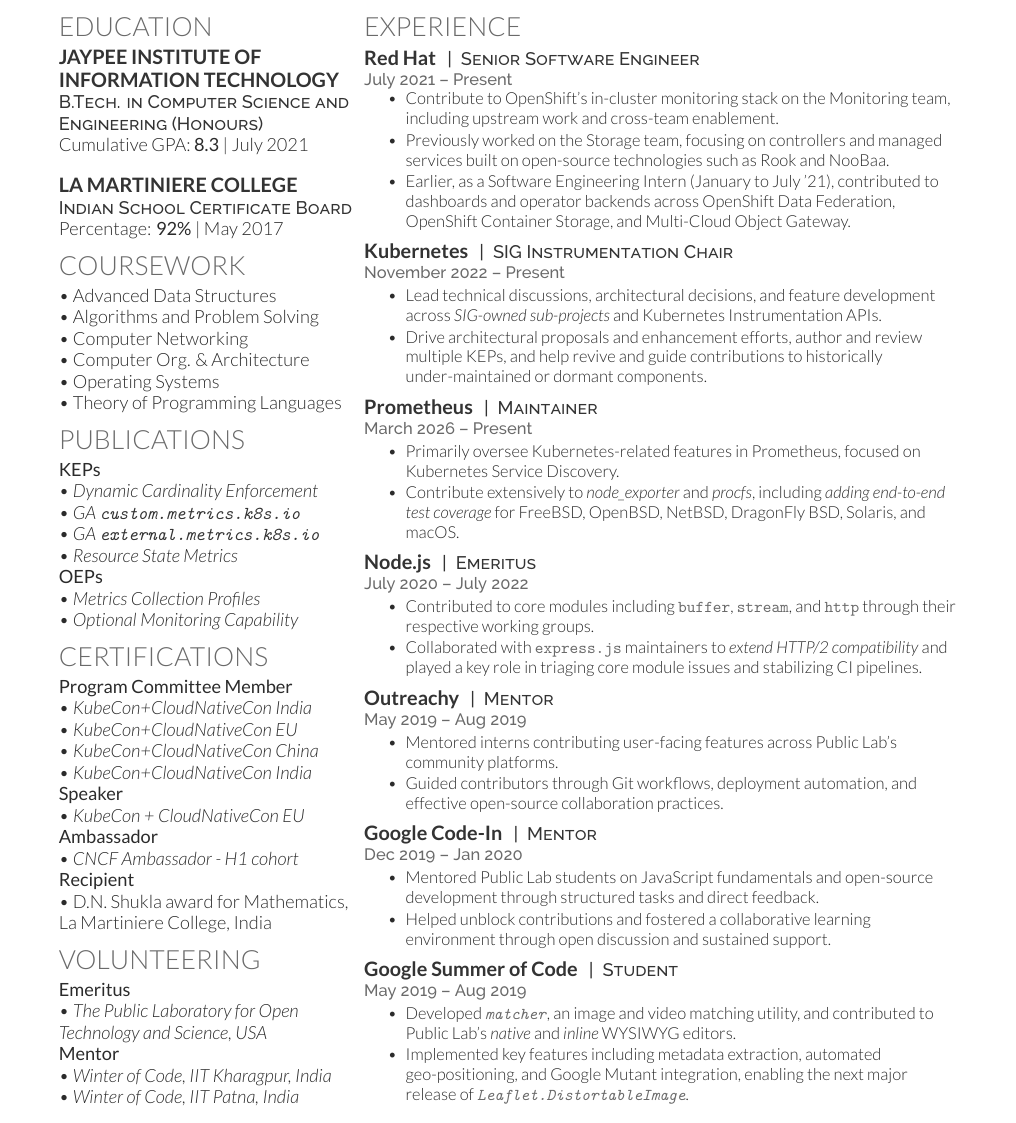
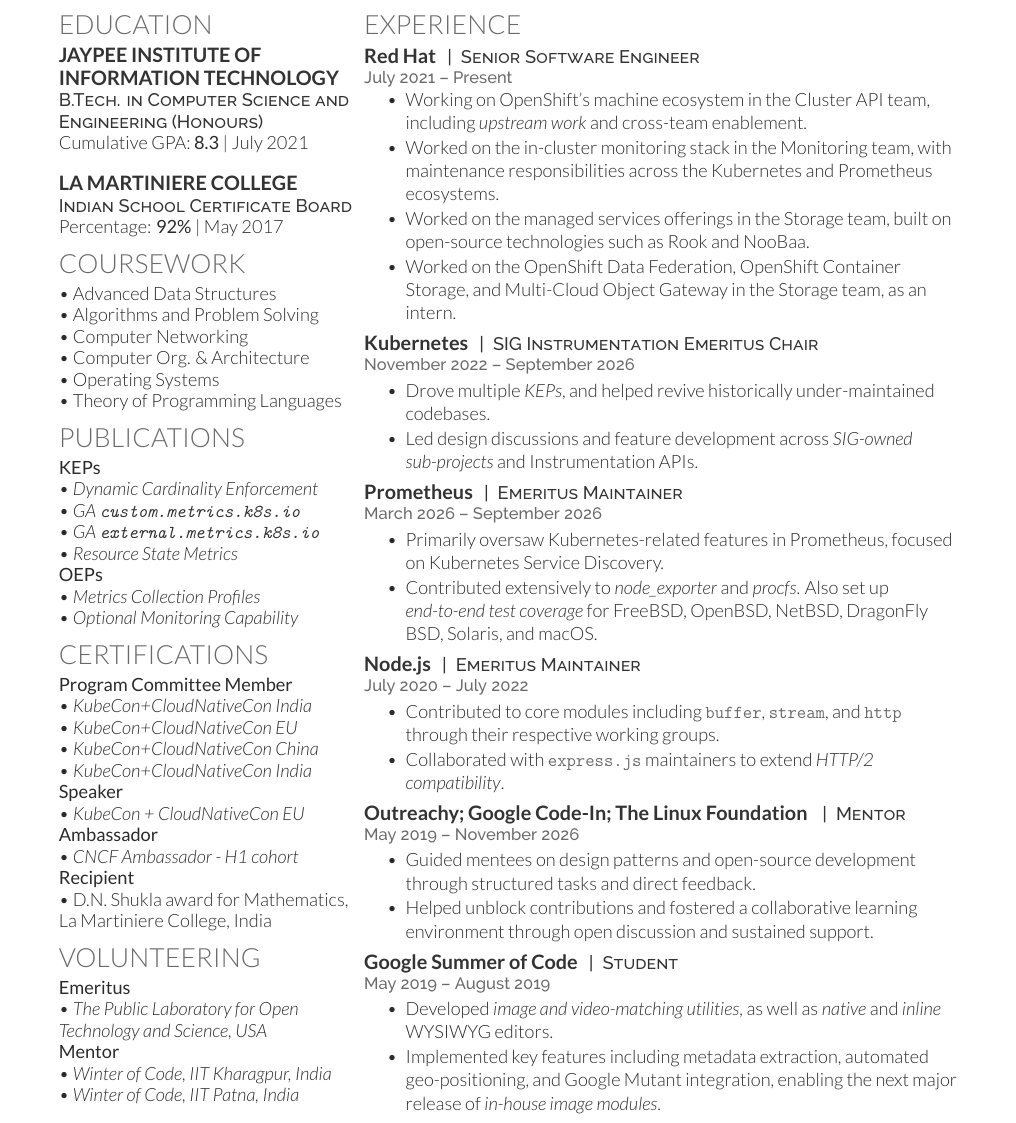
Before and after one commit to rexagod/resume, a LaTeX CV (rexagod_resume-openfont.tex, which reads rexagod-resume-openfont.cls): part of the page, cut so that both start at the same text. Compiled offline with XeLaTeX.

Commit message:
Moved to CAPI
Also SIGI emeritus now

```diff
--- a/rexagod-resume-openfont.cls
+++ b/rexagod-resume-openfont.cls
@@ -79,5 +79,6 @@
 
 % Bullet Lists with fewer gaps command
 \newenvironment{tightemize}{
+\fontsize{11pt}{14pt}\selectfont
 \vspace{-\topsep}\begin{itemize}\itemsep1pt \parskip0pt \parsep0pt}
 {\end{itemize}\vspace{-\topsep}}
--- a/rexagod_resume-openfont.tex
+++ b/rexagod_resume-openfont.tex
@@ -178,63 +171,59 @@
 \location{July 2021 – Present}
 \vspace{\topsep}
 \begin{tightemize}
-\item Contribute to OpenShift's in-cluster monitoring stack on the Monitoring team, including upstream work and cross-team enablement.
-\item Previously worked on the Storage team, focusing on controllers and managed services built on open-source technologies such as Rook and NooBaa.
-\item Earlier, as a Software Engineering Intern (January to July '21), contributed to dashboards and operator backends across OpenShift Data Federation, OpenShift Container Storage, and Multi-Cloud Object Gateway.
+\item Working on OpenShift's machine ecosystem in the Cluster API team, including \href{\capiUpstream}{\emph{upstream work}} and cross-team enablement.
+\item Worked on the in-cluster monitoring stack in the Monitoring team, with maintenance responsibilities across the Kubernetes and Prometheus ecosystems.
+\item Worked on the managed services offerings in the Storage team, built on open-source technologies such as Rook and NooBaa.
+\item Worked on the OpenShift Data Federation, OpenShift Container Storage, and Multi-Cloud Object Gateway in the Storage team, as an intern.
 \end{tightemize}
 \sectionsep
 
 \runsubsection{\href{\kubernetesChairUrl}{K\MakeLowercase{ubernetes}}}
-\descript{|\space\space SIG Instrumentation Chair}
-\location{November 2022 – Present}
+\descript{|\space\space SIG Instrumentation Emeritus Chair}
+\location{November 2022 – \href{\kubernetesEmeritusUrl}{September 2026}}
 \begin{tightemize}
-\item Lead technical discussions, architectural decisions, and feature development across \href{\sigOwnedSubprojectsUrl}{\emph{SIG-owned sub-projects}} and Kubernetes Instrumentation APIs.
-\item Drive architectural proposals and enhancement efforts, author and review multiple KEPs, and help revive and guide contributions to historically under-maintained or dormant components.
+\item Drove multiple \href{\keps}{\emph{KEPs}}, and helped revive historically under-maintained codebases.
+\item Led design discussions and feature development across \href{\sigOwnedSubprojectsUrl}{\emph{SIG-owned sub-projects}} and Instrumentation APIs.
 \end{tightemize}
 \sectionsep
 
 \runsubsection{\href{\prometheusMaintainerUrl}{P\MakeLowercase{rometheus}}}
-\descript{|\space\space Maintainer}
-\location{March 2026 – Present}
+\descript{|\space\space Emeritus Maintainer}
+\location{March 2026 – \href{\prometheusEmeritusUrl}{September 2026}}
 \begin{tightemize}
-\item Primarily oversee Kubernetes-related features in Prometheus, focused on Kubernetes Service Discovery.
-\item Contribute extensively to \href{\nodeExporterUrl}{\emph{node\_exporter}} and \href{\procfsUrl}{\emph{procfs}}, including \href{\nodeExporterBsdPrUrl}{\emph{adding end-to-end test coverage}} for FreeBSD, OpenBSD, NetBSD, DragonFly BSD, Solaris, and macOS.
+\item Primarily oversaw Kubernetes-related features in Prometheus, focused on Kubernetes Service Discovery.
+\item Contributed extensively to \href{\nodeExporterUrl}{\emph{node\_exporter}} and \href{\procfsUrl}{\emph{procfs}}. Also set up \href{\nodeExporterBsdPrUrl}{\emph{end-to-end test coverage}} for FreeBSD, OpenBSD, NetBSD, DragonFly BSD, Solaris, and macOS.
 \end{tightemize}
 \sectionsep
 
 \runsubsection{\href{\nodejsEmeritusUrl}{N\MakeLowercase{ode.js}}}
-\descript{|\space\space Emeritus}
+\descript{|\space\space Emeritus Maintainer}
 \location{July 2020 – July 2022}
 \begin{tightemize}
 \item Contributed to core modules including \texttt{buffer}, \texttt{stream}, and \texttt{http} through their respective working groups.
-\item Collaborated with \texttt{express.js} maintainers to \href{\expressHttpTwoCompatibilityUrl}{\emph{extend HTTP/2 compatibility}} and played a key role in triaging core module issues and stabilizing CI pipelines.
+\item Collaborated with \texttt{express.js} maintainers to extend \href{\expressHttpTwoCompatibilityUrl}{\emph{HTTP/2 compatibility}}.
 \end{tightemize}
 \sectionsep
 
-\runsubsection{\href{\outreachyMentorUrl}{O\MakeLowercase{utreachy}}}
+\runsubsection{
+	\href{\outreachyMentorUrl}{O\MakeLowercase{utreachy}};
+	\href{\googleCodeInMentorUrl}{G\MakeLowercase{oogle} C\MakeLowercase{ode}-I\MakeLowercase{n}};
+	\href{\lfxMentorUrl}{T\MakeLowercase{he} L\MakeLowercase{inux} F\MakeLowercase{oundation}}
+}
 \descript{|\space\space Mentor}
-\location{May 2019 – Aug 2019}
+\location{May 2019 – November 2026}
 \begin{tightemize}
-\item Mentored interns contributing user-facing features across Public Lab’s community platforms.
-\item Guided contributors through Git workflows, deployment automation, and effective open-source collaboration practices.
-\end{tightemize}
-\sectionsep
-
-\runsubsection{\href{\googleCodeInMentorUrl}{G\MakeLowercase{oogle} C\MakeLowercase{ode}-I\MakeLowercase{n}}}
-\descript{|\space\space Mentor}
-\location{Dec 2019 – Jan 2020}
-\begin{tightemize}
-\item Mentored Public Lab students on JavaScript fundamentals and open-source development through structured tasks and direct feedback.
+\item Guided mentees on design patterns and open-source development through structured tasks and direct feedback.
 \item Helped unblock contributions and fostered a collaborative learning environment through open discussion and sustained support.
 \end{tightemize}
 \sectionsep
 
 \runsubsection{\href{\gsocStudentUrl}{G\MakeLowercase{oogle} S\MakeLowercase{ummer of} C\MakeLowercase{ode}}}
 \descript{|\space\space Student}
-\location{May 2019 – Aug 2019}
+\location{May 2019 – August 2019}
 \begin{tightemize}
-\item Developed \href{\matcherUrl}{\emph{\texttt{matcher}}}, an image and video matching utility, and contributed to Public Lab’s \href{\publicLabEditorNativeUrl}{\emph{native}} and \href{\publicLabInlineEditorUrl}{\emph{inline}} WYSIWYG editors.
-\item Implemented key features including metadata extraction, automated geo-positioning, and Google Mutant integration, enabling the next major release of \href{\leafletDistortableImageUrl}{\emph{\texttt{Leaflet.DistortableImage}}}.
+\item Developed \href{\matcherUrl}{\emph{image and video-matching utilities}}, as well as \href{\publicLabEditorNativeUrl}{\emph{native}} and \href{\publicLabInlineEditorUrl}{\emph{inline}} WYSIWYG editors.
+\item Implemented key features including metadata extraction, automated geo-positioning, and Google Mutant integration, enabling the next major release of \href{\leafletDistortableImageUrl}{\emph{in-house image modules}}.
 \end{tightemize}
 \sectionsep
 
```
Also changed, not shown: rexagod_resume-openfont.tex (77 more changed lines), 1 other file.
